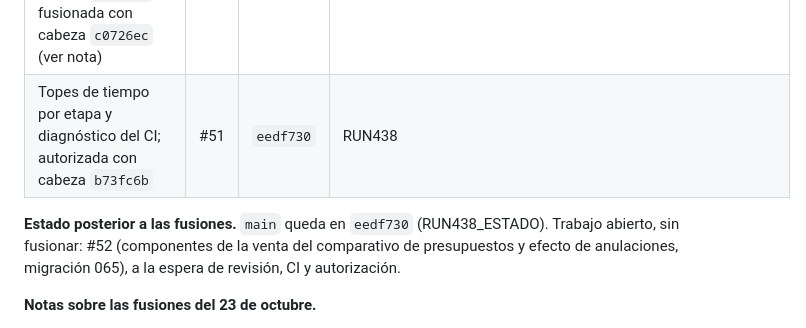
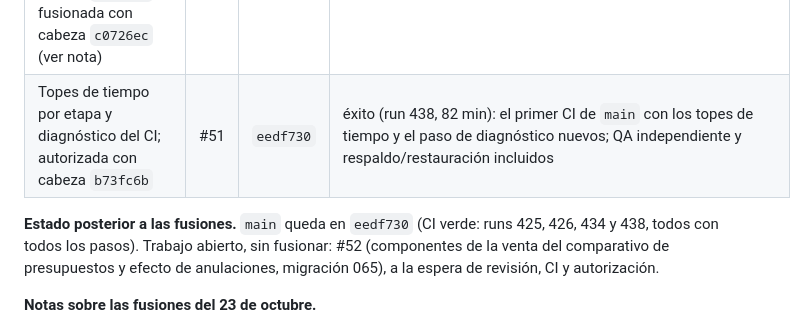
Before and after one commit to Johnsky-Games/AppSalon_PHP_MVC_JS_SASS, a Markdown page: docs/RECONCILIACION_PLAN_2026-10-19.md, the part around the change. Rendered like a GitHub page.

Commit message:
docs(reconciliacion): resultado del run 438 de main (eedf730, #51)
Co-Authored-By: Claude Sonnet 5.5 <noreply@anthropic.com>
Claude-Session: https://claude.ai/code/session_0191jkY6ofUKrRKbdYyCjJ71

```diff
--- a/docs/RECONCILIACION_PLAN_2026-10-19.md
+++ b/docs/RECONCILIACION_PLAN_2026-10-19.md
@@ -123,9 +123,9 @@ El módulo **no se da por completo**: solo están implementados y validados el c
 | 063 control del calendario (fechas de hechos sin día en la dimensión); autorizada con cabeza `73175f3` | #48 | `63e73b8` | éxito (run 425) |
 | Actualización de esta reconciliación (fusión de #47/#46 y runs 403/404); autorizada con cabeza `e6117a6` | #49 | `6836ff7` | éxito (run 426) |
 | 064 presupuestos v1 (ventas, gastos por cuenta, comisiones, versiones, carga CSV, comparativo y vistas BI); autorizada con cabeza `5ebae83`, fusionada con cabeza `c0726ec` (ver nota) | #50 | `2a6ea6e` | éxito (run 434): QA independiente y respaldo/restauración incluidos |
-| Topes de tiempo por etapa y diagnóstico del CI; autorizada con cabeza `b73fc6b` | #51 | `eedf730` | RUN438 |
+| Topes de tiempo por etapa y diagnóstico del CI; autorizada con cabeza `b73fc6b` | #51 | `eedf730` | éxito (run 438, 82 min): el primer CI de `main` con los topes de tiempo y el paso de diagnóstico nuevos; QA independiente y respaldo/restauración incluidos |
 
-**Estado posterior a las fusiones.** `main` queda en `eedf730` (RUN438_ESTADO). Trabajo abierto, sin fusionar: #52 (componentes de la venta del comparativo de presupuestos y efecto de anulaciones, migración 065), a la espera de revisión, CI y autorización.
+**Estado posterior a las fusiones.** `main` queda en `eedf730` (CI verde: runs 425, 426, 434 y 438, todos con todos los pasos). Trabajo abierto, sin fusionar: #52 (componentes de la venta del comparativo de presupuestos y efecto de anulaciones, migración 065), a la espera de revisión, CI y autorización.
 
 **Notas sobre las fusiones del 23 de octubre.**
 * #50 se autorizó con cabeza `5ebae83`; antes de fusionarse su cabeza cambió dos veces: `fabc07f` (incorporar `main` con #48 y #49, conservando en `EsquemaTest` las vistas de 063 y las de presupuestos) y `c0726ec` (corrección de una contradicción documental señalada por la revisión: la tabla de BI seguía listando presupuestos como inexistentes). Se fusionó con `c0726ec`, con CI verde en los dos jobs de esa cabeza, revisión sin pendientes y sin conflictos.
```
